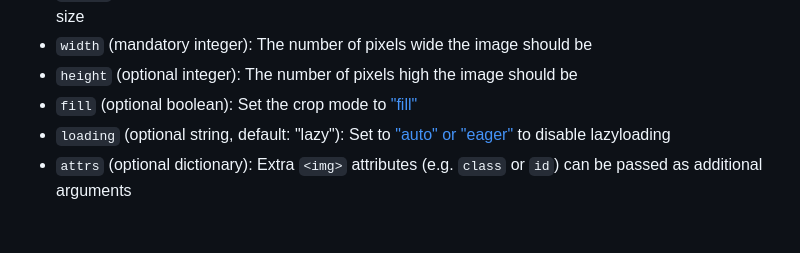
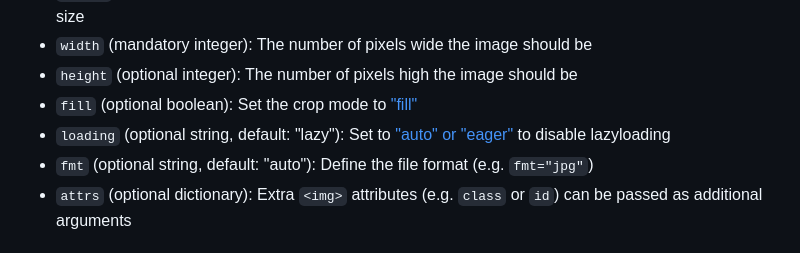
Before and after one commit to canonical/canonicalwebteam.image-template, a Markdown page: README.md, the part around the change. Rendered like a GitHub page.

```diff
--- a/README.md
+++ b/README.md
@@ -21,6 +21,7 @@ will:
 - `height` (optional integer): The number of pixels high the image should be
 - `fill` (optional boolean): Set the crop mode to ["fill"](https://cloudinary.com/documentation/image_transformation_reference#crop_parameter)
 - `loading` (optional string, default: "lazy"): Set to ["auto" or "eager"](https://addyosmani.com/blog/lazy-loading/) to disable lazyloading
+- `fmt` (optional string, default: "auto"): Define the file format (e.g. `fmt="jpg"`)
 - `attrs` (optional dictionary): Extra `<img>` attributes (e.g. `class` or `id`) can be passed as additional arguments
 
 ## Usage
```
